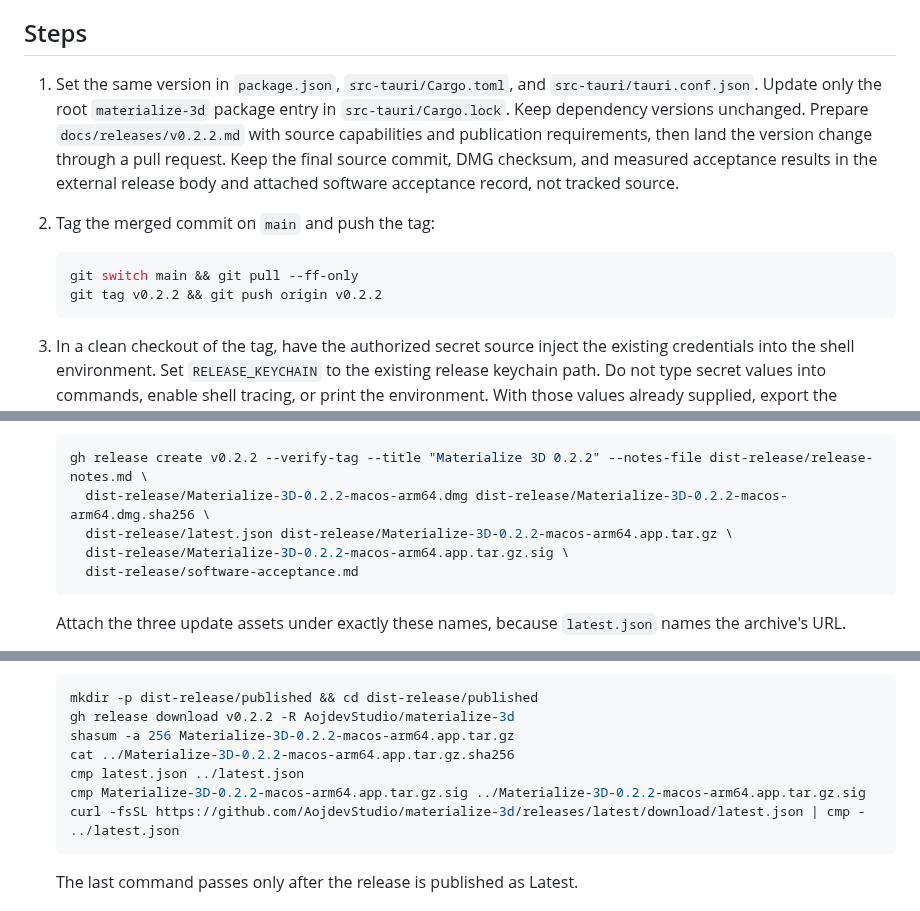
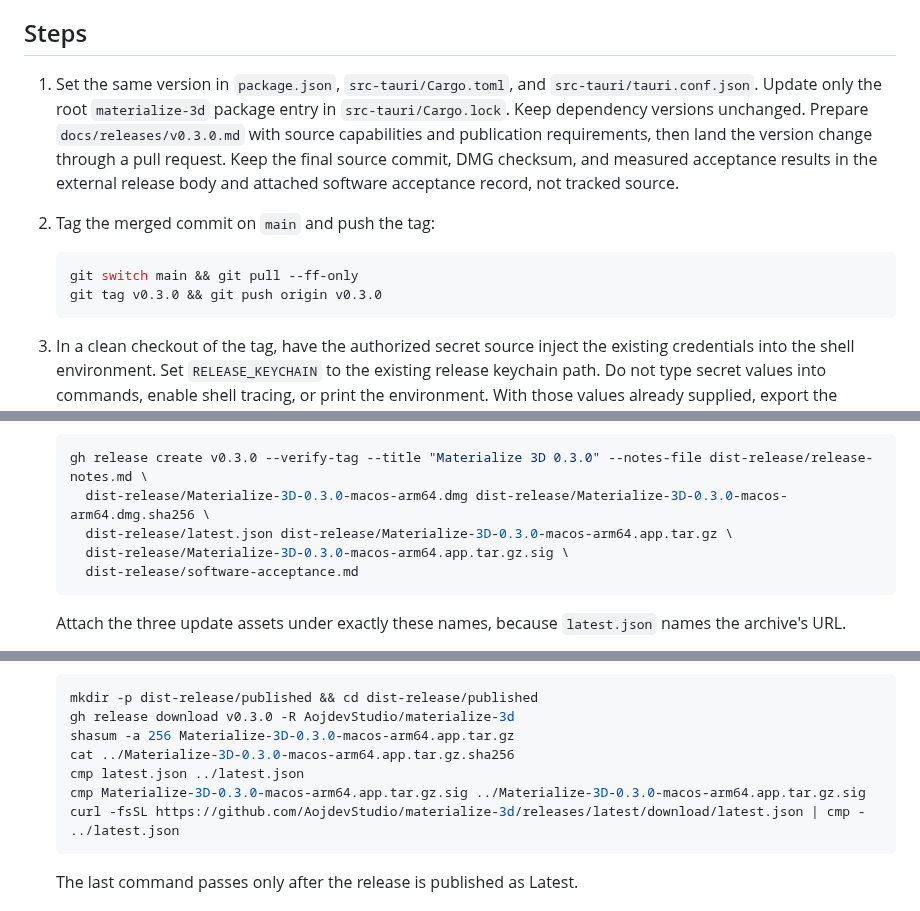
Before and after one commit to AojdevStudio/materialize-3d, a Markdown page: docs/releasing.md, 3 parts joined by grey strips. Rendered like a GitHub page.

Commit message:
docs: release procedure names 0.3.0, sign-in kinds, and what uninstall removes
docs/releasing.md names 0.3.0 in every command. The install guide states
the sign-in each provider takes, and its Uninstall section says steps 2
and 4 also delete 0.2.2 data.

Closes #249

Co-Authored-By: Claude Fable 5.2 <noreply@anthropic.com>

````diff
--- a/docs/releasing.md
+++ b/docs/releasing.md
@@ -21,12 +21,12 @@ Do not rotate or rewrite user credentials to satisfy these limits. If existing c
 
 ## Steps
 
-1. Set the same version in `package.json`, `src-tauri/Cargo.toml`, and `src-tauri/tauri.conf.json`. Update only the root `materialize-3d` package entry in `src-tauri/Cargo.lock`. Keep dependency versions unchanged. Prepare `docs/releases/v0.2.2.md` with source capabilities and publication requirements, then land the version change through a pull request. Keep the final source commit, DMG checksum, and measured acceptance results in the external release body and attached software acceptance record, not tracked source.
+1. Set the same version in `package.json`, `src-tauri/Cargo.toml`, and `src-tauri/tauri.conf.json`. Update only the root `materialize-3d` package entry in `src-tauri/Cargo.lock`. Keep dependency versions unchanged. Prepare `docs/releases/v0.3.0.md` with source capabilities and publication requirements, then land the version change through a pull request. Keep the final source commit, DMG checksum, and measured acceptance results in the external release body and attached software acceptance record, not tracked source.
 2. Tag the merged commit on `main` and push the tag:
 
    ```bash
    git switch main && git pull --ff-only
-   git tag v0.2.2 && git push origin v0.2.2
+   git tag v0.3.0 && git push origin v0.3.0
    ```
 
 3. In a clean checkout of the tag, have the authorized secret source inject the existing credentials into the shell environment. Set `RELEASE_KEYCHAIN` to the existing release keychain path. Do not type secret values into commands, enable shell tracing, or print the environment. With those values already supplied, export the variable names and run the script:
@@ -55,10 +55,10 @@ Do not rotate or rewrite user credentials to satisfy these limits. If existing c
 5. Complete the required software acceptance record below and prepare an external release body from the source notes. Put the exact tagged source commit and final DMG checksum in both. Do not edit tracked notes to insert their own source commit or DMG checksum. Keep shared release tags unchanged. If source or packaging changes, build and test a new candidate. Required software checks and release approval gate publication. After they pass, publish the DMG, its checksum, and the completed record. The filenames below require the completed files described here, not placeholders.
 
    ```bash
-   gh release create v0.2.2 --verify-tag --title "Materialize 3D 0.2.2" --notes-file dist-release/release-notes.md \
-     dist-release/Materialize-3D-0.2.2-macos-arm64.dmg dist-release/Materialize-3D-0.2.2-macos-arm64.dmg.sha256 \
-     dist-release/latest.json dist-release/Materialize-3D-0.2.2-macos-arm64.app.tar.gz \
-     dist-release/Materialize-3D-0.2.2-macos-arm64.app.tar.gz.sig \
+   gh release create v0.3.0 --verify-tag --title "Materialize 3D 0.3.0" --notes-file dist-release/release-notes.md \
+     dist-release/Materialize-3D-0.3.0-macos-arm64.dmg dist-release/Materialize-3D-0.3.0-macos-arm64.dmg.sha256 \
+     dist-release/latest.json dist-release/Materialize-3D-0.3.0-macos-arm64.app.tar.gz \
+     dist-release/Materialize-3D-0.3.0-macos-arm64.app.tar.gz.sig \
      dist-release/software-acceptance.md
    ```
 
@@ -72,11 +72,11 @@ Do not rotate or rewrite user credentials to satisfy these limits. If existing c
 
    ```bash
    mkdir -p dist-release/published && cd dist-release/published
-   gh release download v0.2.2 -R AojdevStudio/materialize-3d
-   shasum -a 256 Materialize-3D-0.2.2-macos-arm64.app.tar.gz
-   cat ../Materialize-3D-0.2.2-macos-arm64.app.tar.gz.sha256
+   gh release download v0.3.0 -R AojdevStudio/materialize-3d
+   shasum -a 256 Materialize-3D-0.3.0-macos-arm64.app.tar.gz
+   cat ../Materialize-3D-0.3.0-macos-arm64.app.tar.gz.sha256
    cmp latest.json ../latest.json
-   cmp Materialize-3D-0.2.2-macos-arm64.app.tar.gz.sig ../Materialize-3D-0.2.2-macos-arm64.app.tar.gz.sig
+   cmp Materialize-3D-0.3.0-macos-arm64.app.tar.gz.sig ../Materialize-3D-0.3.0-macos-arm64.app.tar.gz.sig
    curl -fsSL https://github.com/AojdevStudio/materialize-3d/releases/latest/download/latest.json | cmp - ../latest.json
    ```
 
````
Also changed, not shown: other parts of docs/releasing.md (+1 -1 lines), docs/install-macos.md (+3 -1 lines).
